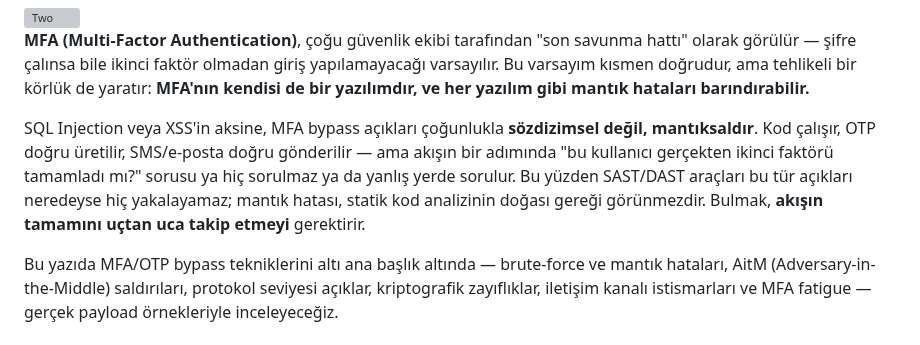
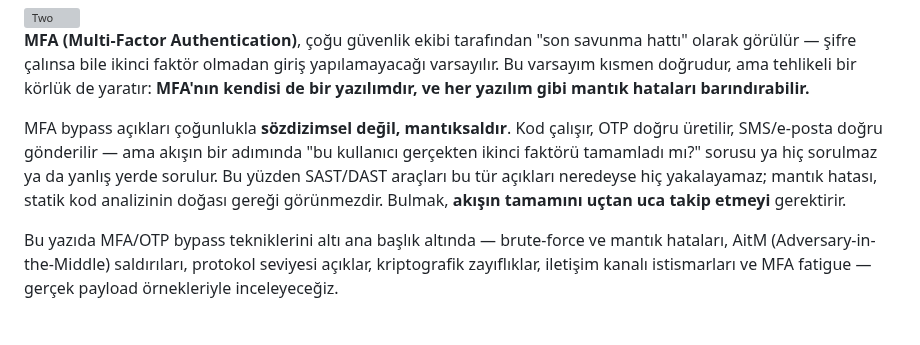
Before and after one commit to burakcanbalta/burakcanbalta.github.io, a Markdown page: content/articles/mfa-2fa_bypass.md, the part around the change. Rendered like a GitHub page; grey boxes are pictures that could not be loaded.

```diff
--- a/content/articles/mfa-2fa_bypass.md
+++ b/content/articles/mfa-2fa_bypass.md
@@ -2,7 +2,7 @@
 
 **MFA (Multi-Factor Authentication)**, çoğu güvenlik ekibi tarafından "son savunma hattı" olarak görülür — şifre çalınsa bile ikinci faktör olmadan giriş yapılamayacağı varsayılır. Bu varsayım kısmen doğrudur, ama tehlikeli bir körlük de yaratır: **MFA'nın kendisi de bir yazılımdır, ve her yazılım gibi mantık hataları barındırabilir.**
 
-SQL Injection veya XSS'in aksine, MFA bypass açıkları çoğunlukla **sözdizimsel değil, mantıksaldır**. Kod çalışır, OTP doğru üretilir, SMS/e-posta doğru gönderilir — ama akışın bir adımında "bu kullanıcı gerçekten ikinci faktörü tamamladı mı?" sorusu ya hiç sorulmaz ya da yanlış yerde sorulur. Bu yüzden SAST/DAST araçları bu tür açıkları neredeyse hiç yakalayamaz; mantık hatası, statik kod analizinin doğası gereği görünmezdir. Bulmak, **akışın tamamını uçtan uca takip etmeyi** gerektirir.
+MFA bypass açıkları çoğunlukla **sözdizimsel değil, mantıksaldır**. Kod çalışır, OTP doğru üretilir, SMS/e-posta doğru gönderilir — ama akışın bir adımında "bu kullanıcı gerçekten ikinci faktörü tamamladı mı?" sorusu ya hiç sorulmaz ya da yanlış yerde sorulur. Bu yüzden SAST/DAST araçları bu tür açıkları neredeyse hiç yakalayamaz; mantık hatası, statik kod analizinin doğası gereği görünmezdir. Bulmak, **akışın tamamını uçtan uca takip etmeyi** gerektirir.
 
 Bu yazıda MFA/OTP bypass tekniklerini altı ana başlık altında — brute-force ve mantık hataları, AitM (Adversary-in-the-Middle) saldırıları, protokol seviyesi açıklar, kriptografik zayıflıklar, iletişim kanalı istismarları ve MFA fatigue — gerçek payload örnekleriyle inceleyeceğiz.
 
```
